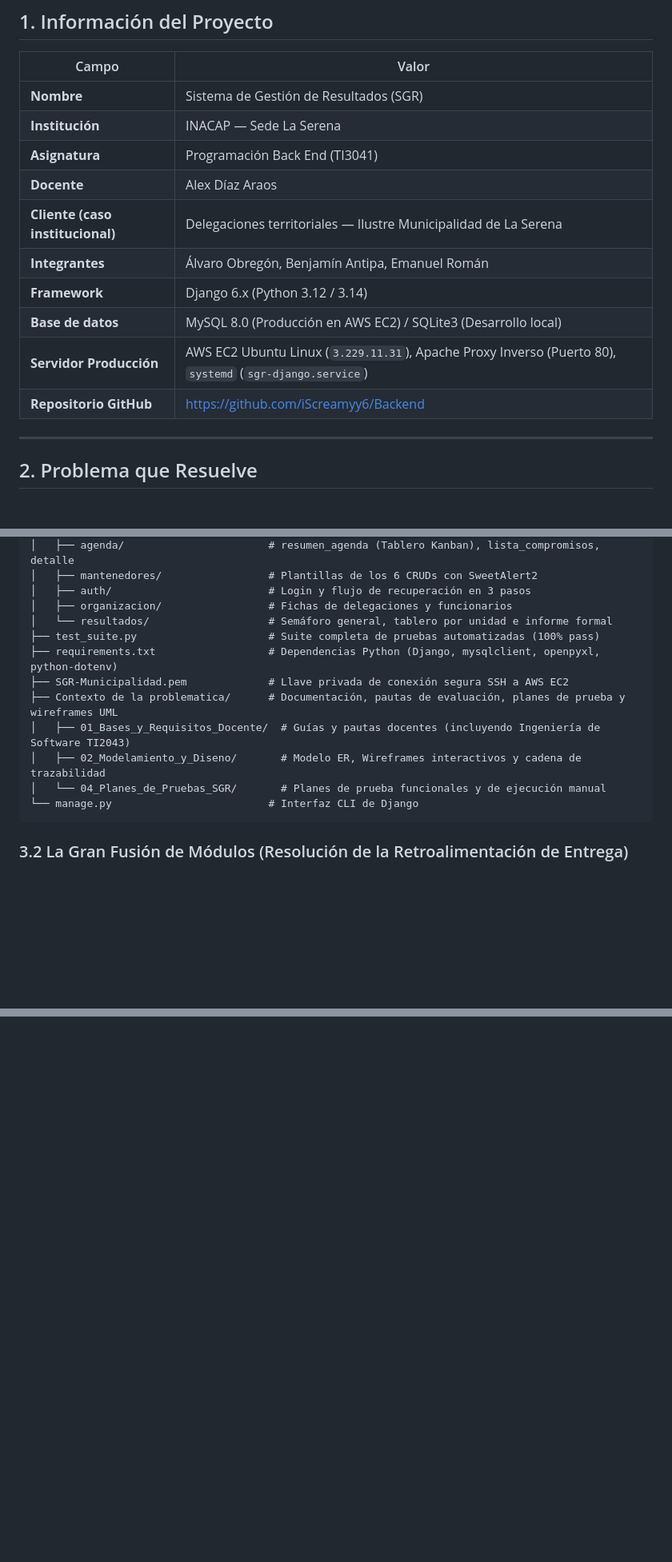
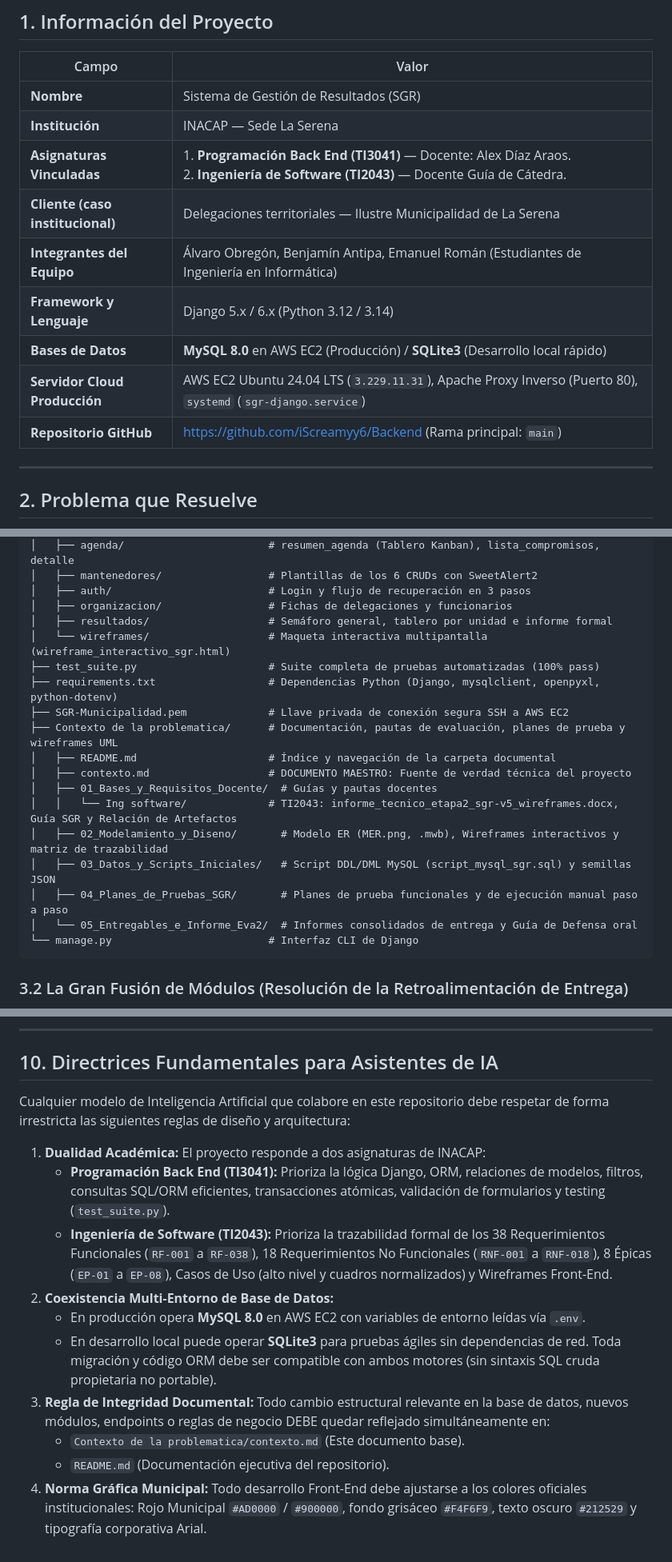
Before and after one commit to iScreamyy6/Backend, a Markdown page: Contexto de la problematica/contexto.md, 3 parts joined by grey strips. Shown at 80% size. GitHub-like rendering; blank space fills up the shorter version.

````diff
--- a/Contexto de la problematica/contexto.md
+++ b/Contexto de la problematica/contexto.md
@@ -10,14 +10,14 @@
 |---|---|
 | **Nombre** | Sistema de Gestión de Resultados (SGR) |
 | **Institución** | INACAP — Sede La Serena |
-| **Asignatura** | Programación Back End (TI3041) |
-| **Docente** | Alex Díaz Araos |
+| **Asignaturas Vinculadas** | 1. **Programación Back End (TI3041)** — Docente: Alex Díaz Araos.<br>2. **Ingeniería de Software (TI2043)** — Docente Guía de Cátedra. |
 | **Cliente (caso institucional)** | Delegaciones territoriales — Ilustre Municipalidad de La Serena |
-| **Integrantes** | Álvaro Obregón, Benjamín Antipa, Emanuel Román |
-| **Framework** | Django 6.x (Python 3.12 / 3.14) |
-| **Base de datos** | MySQL 8.0 (Producción en AWS EC2) / SQLite3 (Desarrollo local) |
-| **Servidor Producción** | AWS EC2 Ubuntu Linux (`3.229.11.31`), Apache Proxy Inverso (Puerto 80), `systemd` (`sgr-django.service`) |
-| **Repositorio GitHub** | [https://github.com/iScreamyy6/Backend](https://github.com/iScreamyy6/Backend) |
+| **Integrantes del Equipo** | Álvaro Obregón, Benjamín Antipa, Emanuel Román (Estudiantes de Ingeniería en Informática) |
+| **Framework y Lenguaje** | Django 5.x / 6.x (Python 3.12 / 3.14) |
+| **Bases de Datos** | **MySQL 8.0** en AWS EC2 (Producción) / **SQLite3** (Desarrollo local rápido) |
+| **Servidor Cloud Producción** | AWS EC2 Ubuntu 24.04 LTS (`3.229.11.31`), Apache Proxy Inverso (Puerto 80), `systemd` (`sgr-django.service`) |
+| **Repositorio GitHub** | [https://github.com/iScreamyy6/Backend](https://github.com/iScreamyy6/Backend) (Rama principal: `main`) |
+
 
 ---
 
@@ -76,14 +76,20 @@ Backend/
 │   ├── mantenedores/                 # Plantillas de los 6 CRUDs con SweetAlert2
 │   ├── auth/                         # Login y flujo de recuperación en 3 pasos
 │   ├── organizacion/                 # Fichas de delegaciones y funcionarios
-│   └── resultados/                   # Semáforo general, tablero por unidad e informe formal
+│   ├── resultados/                   # Semáforo general, tablero por unidad e informe formal
+│   └── wireframes/                   # Maqueta interactiva multipantalla (wireframe_interactivo_sgr.html)
 ├── test_suite.py                     # Suite completa de pruebas automatizadas (100% pass)
 ├── requirements.txt                  # Dependencias Python (Django, mysqlclient, openpyxl, python-dotenv)
 ├── SGR-Municipalidad.pem             # Llave privada de conexión segura SSH a AWS EC2
 ├── Contexto de la problematica/      # Documentación, pautas de evaluación, planes de prueba y wireframes UML
-│   ├── 01_Bases_y_Requisitos_Docente/  # Guías y pautas docentes (incluyendo Ingeniería de Software TI2043)
-│   ├── 02_Modelamiento_y_Diseno/       # Modelo ER, Wireframes interactivos y cadena de trazabilidad
-│   └── 04_Planes_de_Pruebas_SGR/       # Planes de prueba funcionales y de ejecución manual
+│   ├── README.md                     # Índice y navegación de la carpeta documental
+│   ├── contexto.md                   # DOCUMENTO MAESTRO: Fuente de verdad técnica del proyecto
+│   ├── 01_Bases_y_Requisitos_Docente/  # Guías y pautas docentes
+│   │   └── Ing software/             # TI2043: informe_tecnico_etapa2_sgr-v5_wireframes.docx, Guía SGR y Relación de Artefactos
+│   ├── 02_Modelamiento_y_Diseno/       # Modelo ER (MER.png, .mwb), Wireframes interactivos y matriz de trazabilidad
+│   ├── 03_Datos_y_Scripts_Iniciales/   # Script DDL/DML MySQL (script_mysql_sgr.sql) y semillas JSON
+│   ├── 04_Planes_de_Pruebas_SGR/       # Planes de prueba funcionales y de ejecución manual paso a paso
+│   └── 05_Entregables_e_Informe_Eva2/  # Informes consolidados de entrega y Guía de Defensa oral
 └── manage.py                         # Interfaz CLI de Django
 ```
 
@@ -289,0 +371,16 @@ Como parte de los requerimientos de la asignatura de **Ingeniería de Software (
+---
+
+## 10. Directrices Fundamentales para Asistentes de IA
+
+Cualquier modelo de Inteligencia Artificial que colabore en este repositorio debe respetar de forma irrestricta las siguientes reglas de diseño y arquitectura:
+
+1. **Dualidad Académica:** El proyecto responde a dos asignaturas de INACAP:
+   * **Programación Back End (TI3041):** Prioriza la lógica Django, ORM, relaciones de modelos, filtros, consultas SQL/ORM eficientes, transacciones atómicas, validación de formularios y testing (`test_suite.py`).
+   * **Ingeniería de Software (TI2043):** Prioriza la trazabilidad formal de los 38 Requerimientos Funcionales (`RF-001` a `RF-038`), 18 Requerimientos No Funcionales (`RNF-001` a `RNF-018`), 8 Épicas (`EP-01` a `EP-08`), Casos de Uso (alto nivel y cuadros normalizados) y Wireframes Front-End.
+2. **Coexistencia Multi-Entorno de Base de Datos:**
+   * En producción opera **MySQL 8.0** en AWS EC2 con variables de entorno leídas vía `.env`.
+   * En desarrollo local puede operar **SQLite3** para pruebas ágiles sin dependencias de red. Toda migración y código ORM debe ser compatible con ambos motores (sin sintaxis SQL cruda propietaria no portable).
+3. **Regla de Integridad Documental:** Todo cambio estructural relevante en la base de datos, nuevos módulos, endpoints o reglas de negocio DEBE quedar reflejado simultáneamente en:
+   * `Contexto de la problematica/contexto.md` (Este documento base).
+   * `README.md` (Documentación ejecutiva del repositorio).
+4. **Norma Gráfica Municipal:** Todo desarrollo Front-End debe ajustarse a los colores oficiales institucionales: Rojo Municipal `#AD0000` / `#900000`, fondo grisáceo `#F4F6F9`, texto oscuro `#212529` y tipografía corporativa Arial.
````
Also changed, not shown: other parts of Contexto de la problematica/contexto.md (+75 -0 lines).
